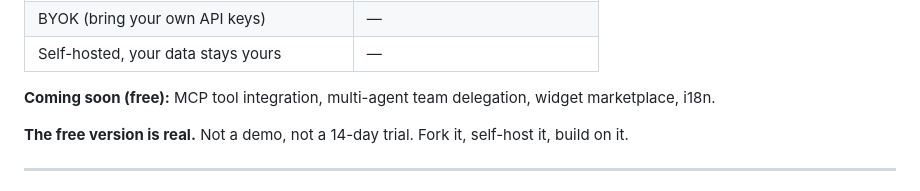
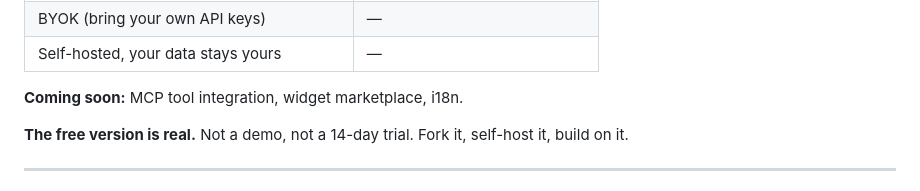
Before and after one commit to yassinebkr/scratchy, a Markdown page: README.md, the part around the change. GitHub-like rendering.

Commit message:
docs: remove misleading 'coming soon (free)' for paid features
Team delegation and multi-user are paid features, not future free ones.
Only MCP, widget marketplace, and i18n are upcoming free additions.

```diff
--- a/README.md
+++ b/README.md
@@ -135,7 +135,7 @@ The open-core version includes everything you need to run a personal AI workspac
 | BYOK (bring your own API keys) | — |
 | Self-hosted, your data stays yours | — |
 
-**Coming soon (free):** MCP tool integration, multi-agent team delegation, widget marketplace, i18n.
+**Coming soon:** MCP tool integration, widget marketplace, i18n.
 
 **The free version is real.** Not a demo, not a 14-day trial. Fork it, self-host it, build on it.
 
```
